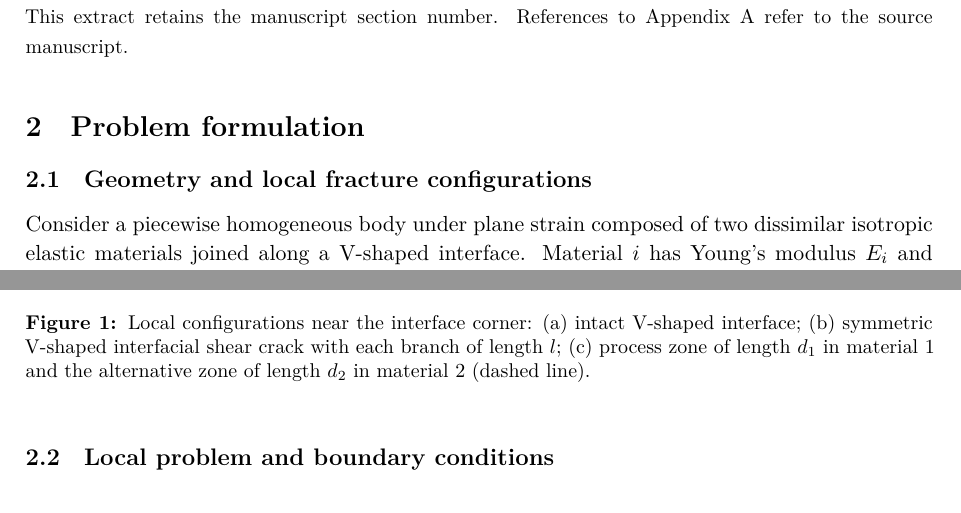
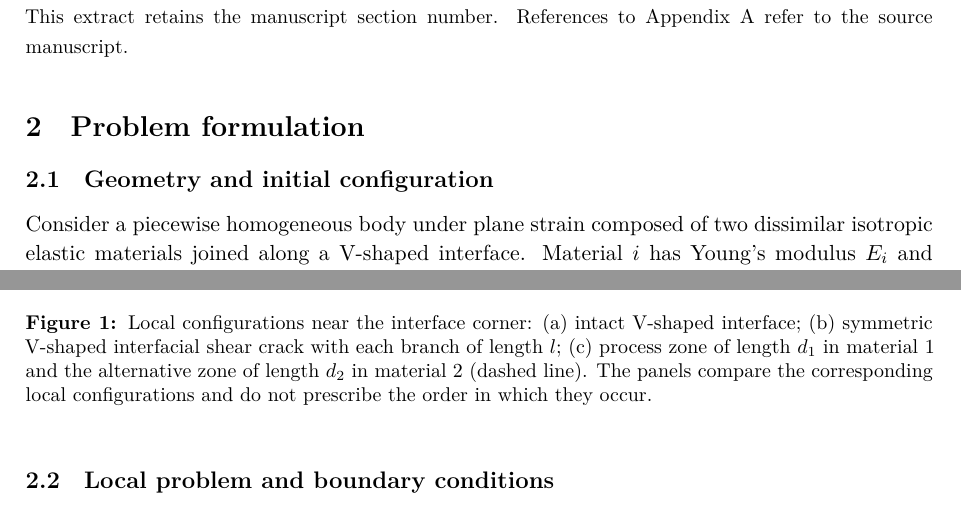
Before and after one commit to mfs9697/Dudyk, a LaTeX document (manuscript/latex/english/batch01.tex, which reads manuscript/latex/english/sections/02_problem_statement.tex): two parts of pages 1 and 2 of 4, joined at a grey line, cut so that both start at the same text. Compiled offline with XeLaTeX.

Commit message:
Align English problem formulation with approved baseline

```diff
--- a/manuscript/latex/english/sections/02_problem_statement.tex
+++ b/manuscript/latex/english/sections/02_problem_statement.tex
@@ -2,7 +2,7 @@
 \label{sec:problem}
 \providecommand{\AsymptoticsAppendix}{Appendix~\ref{app:asymptotics}}
 
-\subsection{Geometry and local fracture configurations}
+\subsection{Geometry and initial configuration}
 \label{subsec:geometry}
 
 Consider a piecewise homogeneous body under plane strain composed of two
@@ -97,7 +97,8 @@ These are alternative configurations, considered separately.
   (a) intact V-shaped interface; (b) symmetric V-shaped interfacial shear
   crack with each branch of length $l$; (c) process zone of length $d_1$
   in material~1 and the alternative zone of length $d_2$ in material~2
-  (dashed line).}
+  (dashed line). The panels compare the corresponding local configurations
+  and do not prescribe the order in which they occur.}
   \label{fig:failure-stages}
 \end{figure}
 
```
